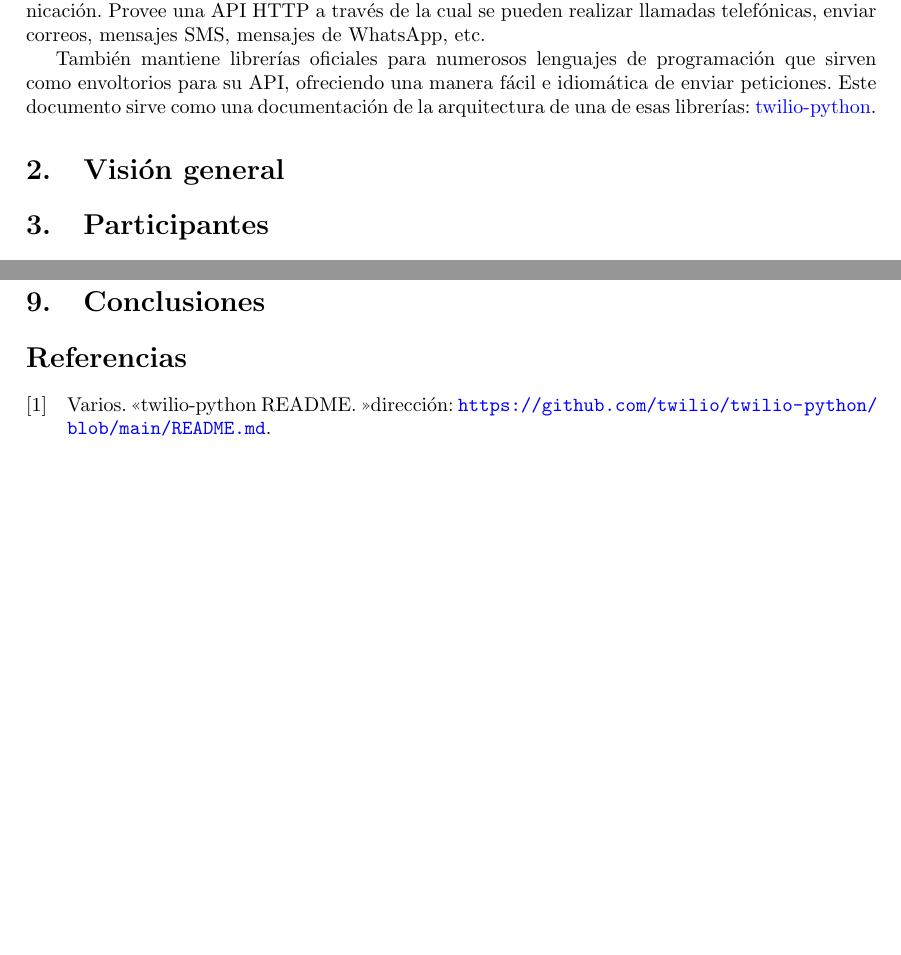
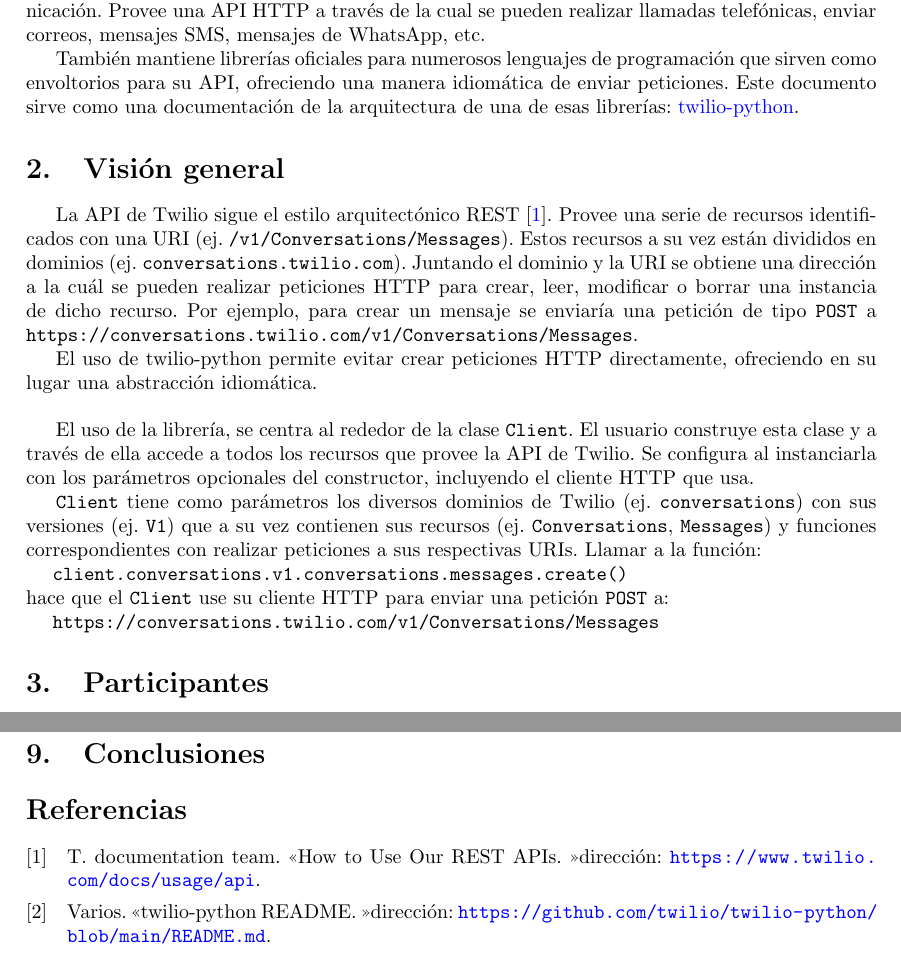
Before and after one commit to PepeCoral/twilio-latex, a LaTeX document (twilio.tex): two parts of pages 2 and 3 of 3, joined at a grey line, cut so that both start at the same text, the shorter picture padded with empty space. Compiled offline with pdfLaTeX.

Commit message:
Visión general

```diff
--- a/twilio.tex
+++ b/twilio.tex
@@ -14,6 +14,7 @@
 \usepackage[colorlinks=true, allcolors=blue]{hyperref}
 \usepackage{titling}
 \usepackage{csquotes}
+\usepackage[shortcuts]{extdash}
 \usepackage[style=ieee,backend=biber]{biblatex}
 
 
@@ -61,12 +62,49 @@
 
 También mantiene librerías oficiales para numerosos lenguajes de programación
 que sirven como envoltorios para su API,
-ofreciendo una manera fácil e idiomática de enviar peticiones.
+ofreciendo una manera idiomática de enviar peticiones.
 Este documento sirve como una documentación de la arquitectura
 de una de esas librerías:
 \href{https://github.com/twilio/twilio-python}{twilio-python}.
 
 \section{Visión general}
+
+La API de Twilio sigue el estilo arquitectónico REST \cite{twilio-rest}.
+Provee una serie de recursos identificados con una URI
+(ej. \verb|/v1/Conversations/Messages|).
+Estos recursos a su vez están divididos en dominios
+(ej. \verb|conversations.twilio.com|).
+Juntando el dominio y la URI se obtiene una dirección
+a la cuál se pueden realizar peticiones HTTP
+para crear, leer, modificar o borrar una instancia de dicho recurso.
+Por ejemplo, para crear un mensaje se enviaría una petición
+de tipo \verb|POST|
+a \verb|https://conversations.twilio.com/v1/Conversations/Messages|.
+
+El uso de twilio-python permite evitar crear peticiones HTTP directamente,
+ofreciendo en su lugar una abstracción idiomática.
+
+\hfill
+
+El uso de la librería, se centra al rededor de la clase \verb|Client|.
+El usuario construye esta clase
+y a través de ella accede a todos los recursos que provee la API de Twilio.
+Se configura al instanciarla con los parámetros opcionales del constructor,
+incluyendo el cliente HTTP que usa.
+
+\verb|Client| tiene como parámetros los diversos dominios de Twilio
+(ej. \verb|conversations|)
+con sus versiones (ej. \verb|V1|)
+que a su vez contienen sus recursos
+(ej. \verb|Conversations|, \verb|Messages|)
+y funciones correspondientes con realizar peticiones
+a sus respectivas URIs.
+Llamar a la función:
+\\ \hspace*{1em} \verb|client.conversations.v1.conversations.messages.create()|
+\\hace que el \verb|Client|
+use su cliente HTTP para enviar una petición \verb|POST| a:
+\\ \hspace*{1em} \verb|https://conversations.twilio.com/v1/Conversations/Messages|
+
 
 \section{Participantes}
 Los participantes más importante de Twilio Python que han trabajado en el proyecto son:
```
Also changed, not shown: referencias.bib (+10 -0 lines).
